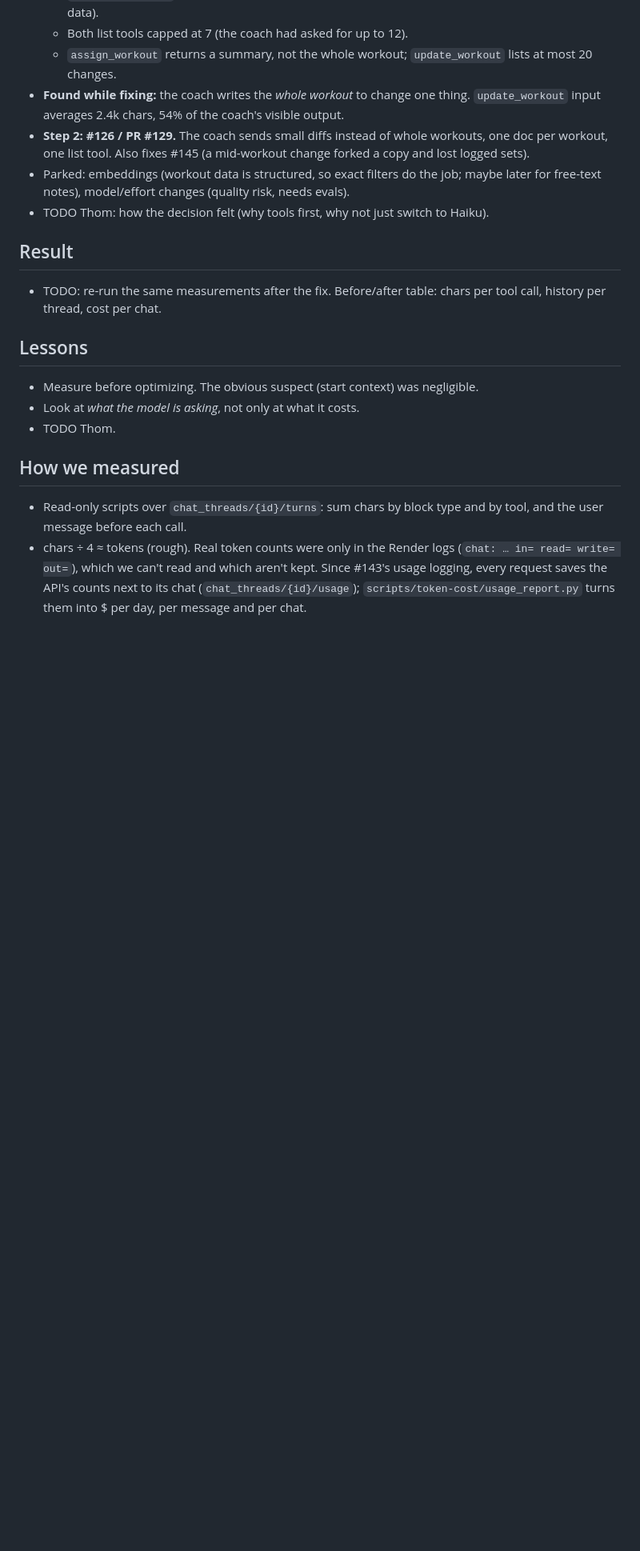
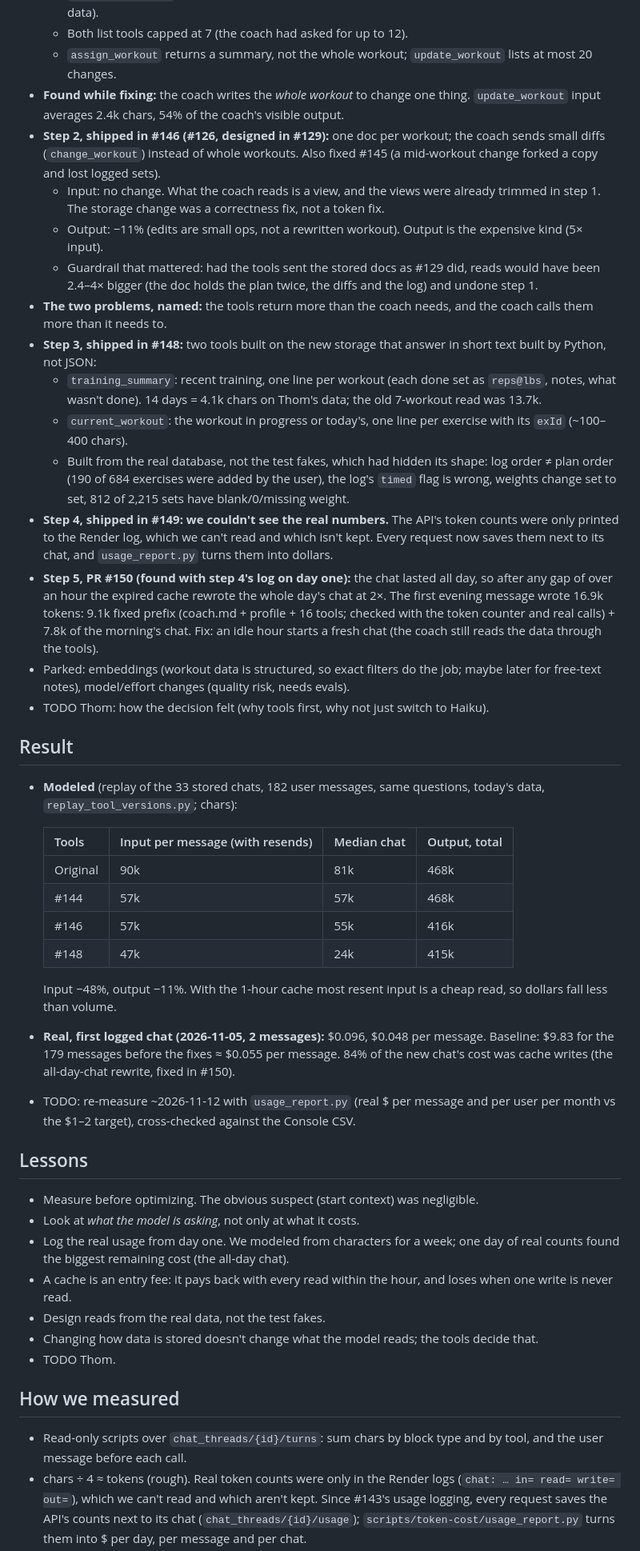
Before and after one commit to CoachThomLamb/wilo_ai, a Markdown page: docs/case-study-coach-token-cost.md, the part around one of its changes. Shown at 80% size. GitHub-like rendering; blank space fills up the shorter version.

Commit message:
Case study: steps 2-5 and the first results (#143)
Co-Authored-By: Claude Opus 5.5 <noreply@anthropic.com>
Claude-Session: https://claude.ai/code/session_016WwHneXr8GsnG7p1qxz4TD

```diff
--- a/docs/case-study-coach-token-cost.md
+++ b/docs/case-study-coach-token-cost.md
@@ -51,18 +51,43 @@ DRAFT (bullets for Thom to flesh out). Tracking issue: #143.
   - Both list tools capped at 7 (the coach had asked for up to 12).
   - `assign_workout` returns a summary, not the whole workout; `update_workout` lists at most 20 changes.
 - **Found while fixing:** the coach writes the *whole workout* to change one thing. `update_workout` input averages 2.4k chars, 54% of the coach's visible output.
-- **Step 2: #126 / PR #129.** The coach sends small diffs instead of whole workouts, one doc per workout, one list tool. Also fixes #145 (a mid-workout change forked a copy and lost logged sets).
+- **Step 2, shipped in #146 (#126, designed in #129):** one doc per workout; the coach sends small diffs (`change_workout`) instead of whole workouts. Also fixed #145 (a mid-workout change forked a copy and lost logged sets).
+  - Input: no change. What the coach reads is a view, and the views were already trimmed in step 1. The storage change was a correctness fix, not a token fix.
+  - Output: −11% (edits are small ops, not a rewritten workout). Output is the expensive kind (5× input).
+  - Guardrail that mattered: had the tools sent the stored docs as #129 did, reads would have been 2.4–4× bigger (the doc holds the plan twice, the diffs and the log) and undone step 1.
+- **The two problems, named:** the tools return more than the coach needs, and the coach calls them more than it needs to.
+- **Step 3, shipped in #148:** two tools built on the new storage that answer in short text built by Python, not JSON:
+  - `training_summary`: recent training, one line per workout (each done set as `reps@lbs`, notes, what wasn't done). 14 days = 4.1k chars on Thom's data; the old 7-workout read was 13.7k.
+  - `current_workout`: the workout in progress or today's, one line per exercise with its `exId` (~100–400 chars).
+  - Built from the real database, not the test fakes, which had hidden its shape: log order ≠ plan order (190 of 684 exercises were added by the user), the log's `timed` flag is wrong, weights change set to set, 812 of 2,215 sets have blank/0/missing weight.
+- **Step 4, shipped in #149: we couldn't see the real numbers.** The API's token counts were only printed to the Render log, which we can't read and which isn't kept. Every request now saves them next to its chat, and `usage_report.py` turns them into dollars.
+- **Step 5, PR #150 (found with step 4's log on day one):** the chat lasted all day, so after any gap of over an hour the expired cache rewrote the whole day's chat at 2×. The first evening message wrote 16.9k tokens: 9.1k fixed prefix (coach.md + profile + 16 tools; checked with the token counter and real calls) + 7.8k of the morning's chat. Fix: an idle hour starts a fresh chat (the coach still reads the data through the tools).
 - Parked: embeddings (workout data is structured, so exact filters do the job; maybe later for free-text notes), model/effort changes (quality risk, needs evals).
 - TODO Thom: how the decision felt (why tools first, why not just switch to Haiku).
 
 ## Result
 
-- TODO: re-run the same measurements after the fix. Before/after table: chars per tool call, history per thread, cost per chat.
+- **Modeled** (replay of the 33 stored chats, 182 user messages, same questions, today's data, `replay_tool_versions.py`; chars):
+
+  | Tools | Input per message (with resends) | Median chat | Output, total |
+  |---|---|---|---|
+  | Original | 90k | 81k | 468k |
+  | #144 | 57k | 57k | 468k |
+  | #146 | 57k | 55k | 416k |
+  | #148 | 47k | 24k | 415k |
+
+  Input −48%, output −11%. With the 1-hour cache most resent input is a cheap read, so dollars fall less than volume.
+- **Real, first logged chat (2026-11-05, 2 messages):** $0.096, $0.048 per message. Baseline: $9.83 for the 179 messages before the fixes ≈ $0.055 per message. 84% of the new chat's cost was cache writes (the all-day-chat rewrite, fixed in #150).
+- TODO: re-measure ~2026-11-12 with `usage_report.py` (real $ per message and per user per month vs the $1–2 target), cross-checked against the Console CSV.
 
 ## Lessons
 
 - Measure before optimizing. The obvious suspect (start context) was negligible.
 - Look at *what the model is asking*, not only at what it costs.
+- Log the real usage from day one. We modeled from characters for a week; one day of real counts found the biggest remaining cost (the all-day chat).
+- A cache is an entry fee: it pays back with every read within the hour, and loses when one write is never read.
+- Design reads from the real data, not the test fakes.
+- Changing how data is stored doesn't change what the model reads; the tools decide that.
 - TODO Thom.
 
 ## How we measured
```
Also changed, not shown: other parts of docs/case-study-coach-token-cost.md (+1 -1 lines).
